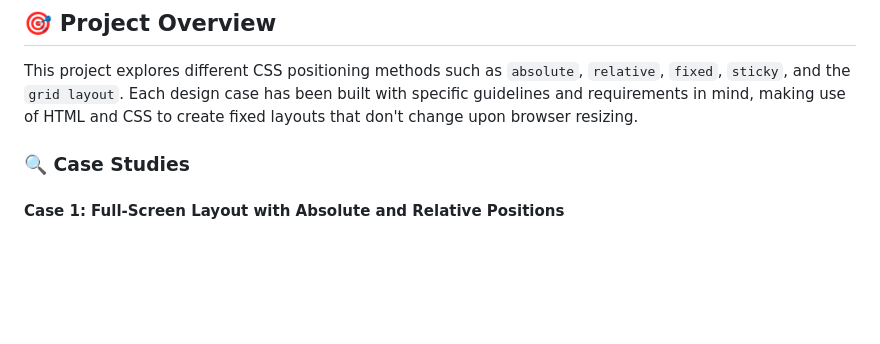
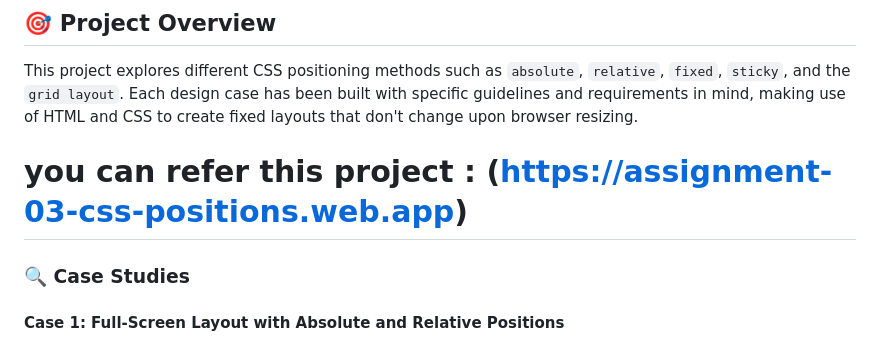
Before and after one commit to pasindipamodagamage/Css-Position-Assignment, a Markdown page: README.md, the part around the change. Drawn GitHub-style; blank space fills up the shorter version.

Commit message:
Update README.md
add firebase link to refer this project easy

```diff
--- a/README.md
+++ b/README.md
@@ -5,6 +5,8 @@ This repository contains a series of design implementations that focus on the us
 ## 🎯 Project Overview
 
 This project explores different CSS positioning methods such as `absolute`, `relative`, `fixed`, `sticky`, and the `grid layout`. Each design case has been built with specific guidelines and requirements in mind, making use of HTML and CSS to create fixed layouts that don't change upon browser resizing.
+
+# you can refer this project : (https://assignment-03-css-positions.web.app)
 
 ### 🔍 Case Studies
 
```
